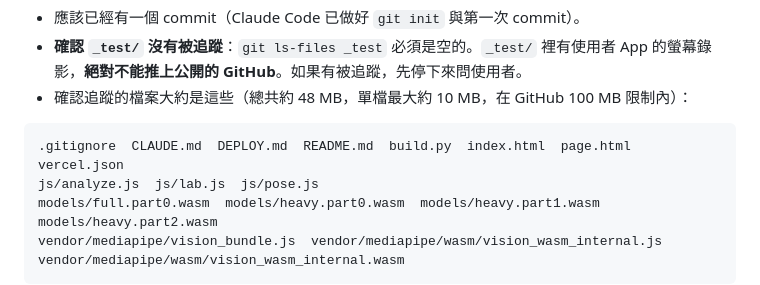
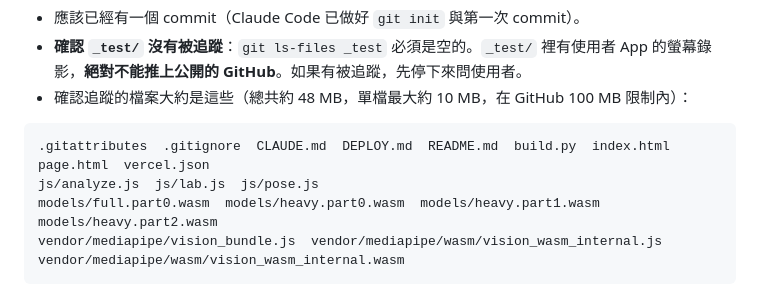
Before and after one commit to wjwei0321/Pickleball-motion-lab, a Markdown page: DEPLOY.md, the part around the change. Rendered like a GitHub page.

Commit message:
DEPLOY.md: list .gitattributes
Co-Authored-By: Claude Opus 5.5 <noreply@anthropic.com>

````diff
--- a/DEPLOY.md
+++ b/DEPLOY.md
@@ -26,7 +26,7 @@ git log --oneline -3
 - 確認追蹤的檔案大約是這些（總共約 48 MB，單檔最大約 10 MB，在 GitHub 100 MB 限制內）：
 
 ```
-.gitignore  CLAUDE.md  DEPLOY.md  README.md  build.py  index.html  page.html  vercel.json
+.gitattributes  .gitignore  CLAUDE.md  DEPLOY.md  README.md  build.py  index.html  page.html  vercel.json
 js/analyze.js  js/lab.js  js/pose.js
 models/full.part0.wasm  models/heavy.part0.wasm  models/heavy.part1.wasm  models/heavy.part2.wasm
 vendor/mediapipe/vision_bundle.js  vendor/mediapipe/wasm/vision_wasm_internal.js  vendor/mediapipe/wasm/vision_wasm_internal.wasm
````
